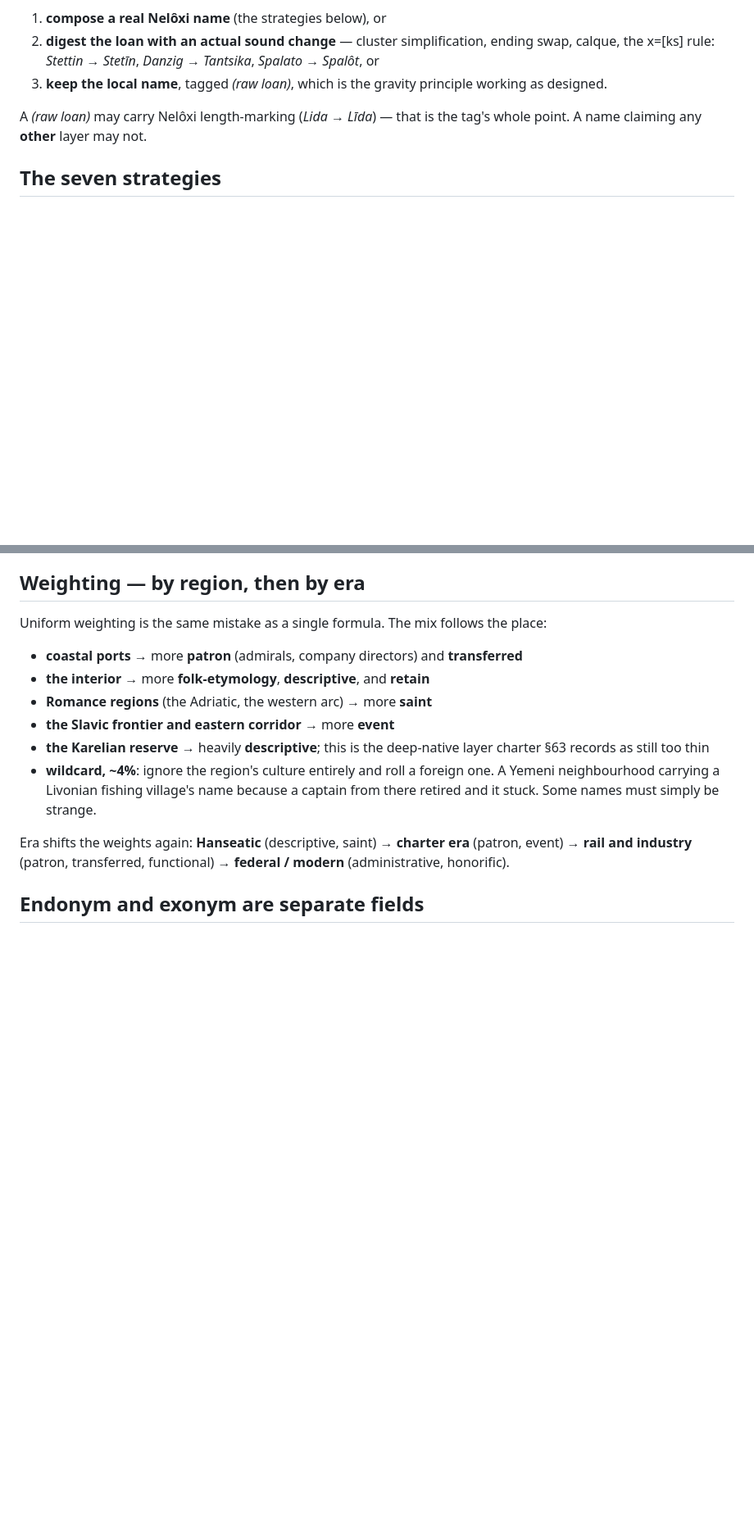
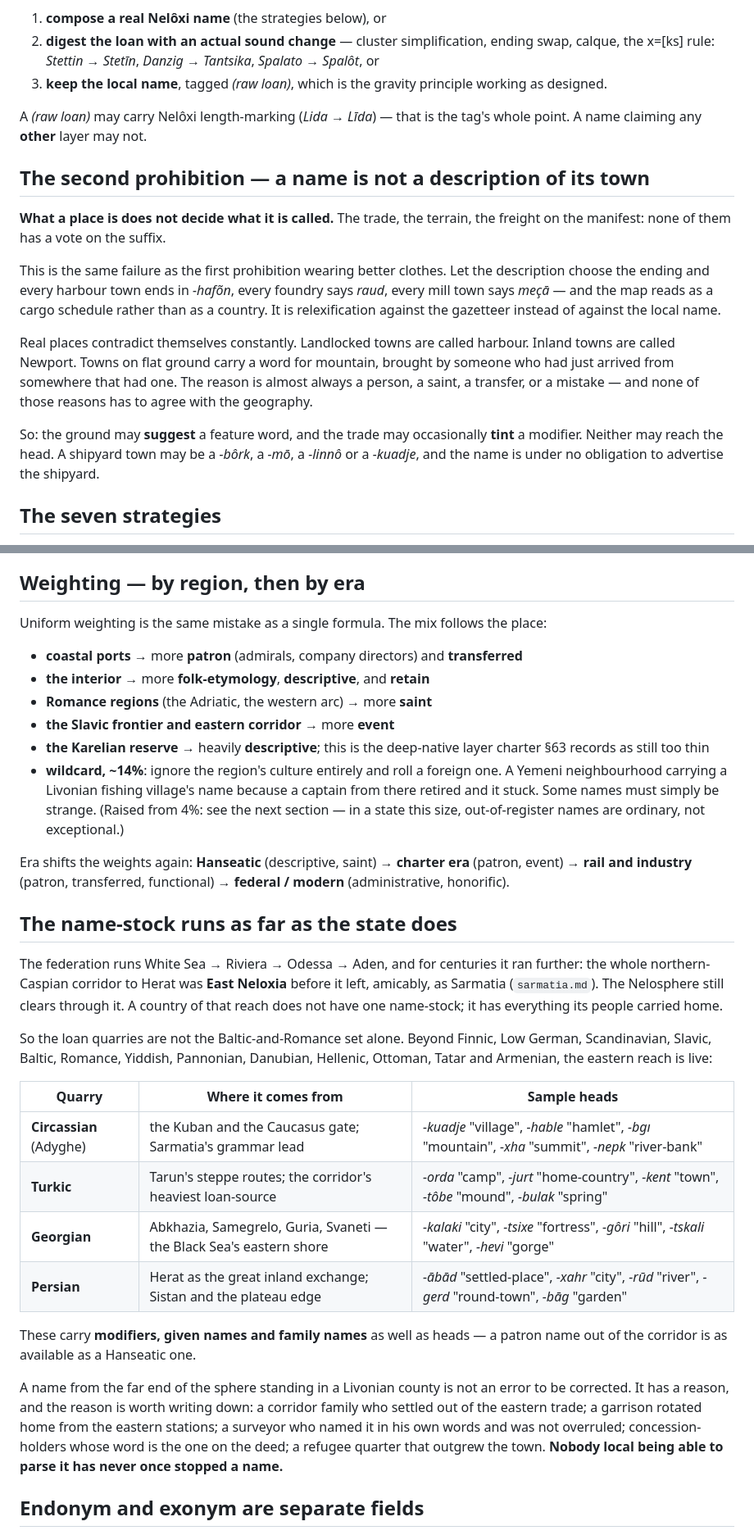
Before and after one commit to quarterback/kels, a Markdown page: world/toponymy.md, 2 parts joined by grey strips. Shown at 82% size. GitHub-like rendering; blank space fills up the shorter version.

Commit message:
Write the two new naming rules into the doctrine
Records in world/toponymy.md what the roller was changed to do:

- A second prohibition beside the relexification one: what a place IS does not
  decide what it is called. Let the description choose the ending and every
  harbour ends in -hafõn and the map reads as a cargo schedule. Ground may
  suggest a feature word, trade may tint a modifier, neither reaches the head.
- The name-stock runs as far as the state does. Documents the four eastern
  quarries — Circassian, Turkic, Georgian, Persian — with their heads and their
  ground, and the reasons an out-of-register name is standing where it is.
- Wildcard corrected 4% -> 14% to match the generator.

Co-Authored-By: Claude Opus 5 <noreply@anthropic.com>
Claude-Session: https://claude.ai/code/session_01TxQoFo14ErhNS6dDb6JrN8

```diff
--- a/world/toponymy.md
+++ b/world/toponymy.md
@@ -138,6 +138,25 @@ exactly three honest options for any place:
 A *(raw loan)* may carry Nelôxi length-marking (*Lida → Līda*) — that is the tag's whole point. A
 name claiming any **other** layer may not.
 
+## The second prohibition — a name is not a description of its town
+
+**What a place is does not decide what it is called.** The trade, the terrain, the freight on the
+manifest: none of them has a vote on the suffix.
+
+This is the same failure as the first prohibition wearing better clothes. Let the description
+choose the ending and every harbour town ends in *-hafõn*, every foundry says *raud*, every mill
+town says *meçā* — and the map reads as a cargo schedule rather than as a country. It is
+relexification against the gazetteer instead of against the local name.
+
+Real places contradict themselves constantly. Landlocked towns are called harbour. Inland towns
+are called Newport. Towns on flat ground carry a word for mountain, brought by someone who had
+just arrived from somewhere that had one. The reason is almost always a person, a saint, a
+transfer, or a mistake — and none of those reasons has to agree with the geography.
+
+So: the ground may **suggest** a feature word, and the trade may occasionally **tint** a modifier.
+Neither may reach the head. A shipyard town may be a *-bôrk*, a *-mō*, a *-linnô* or a *-kuadje*,
+and the name is under no obligation to advertise the shipyard.
+
 ## The seven strategies
 
 A strategy is a *mechanism of origin*. The surface form it produces may look like any other kind of
@@ -169,13 +188,42 @@ Uniform weighting is the same mistake as a single formula. The mix follows the p
 - **the Slavic frontier and eastern corridor** → more **event**
 - **the Karelian reserve** → heavily **descriptive**; this is the deep-native layer charter §63
   records as still too thin
-- **wildcard, ~4%**: ignore the region's culture entirely and roll a foreign one. A Yemeni
+- **wildcard, ~14%**: ignore the region's culture entirely and roll a foreign one. A Yemeni
   neighbourhood carrying a Livonian fishing village's name because a captain from there retired
-  and it stuck. Some names must simply be strange.
+  and it stuck. Some names must simply be strange. (Raised from 4%: see the next section — in a
+  state this size, out-of-register names are ordinary, not exceptional.)
 
 Era shifts the weights again: **Hanseatic** (descriptive, saint) → **charter era** (patron, event)
 → **rail and industry** (patron, transferred, functional) → **federal / modern** (administrative,
 honorific).
+
+## The name-stock runs as far as the state does
+
+The federation runs White Sea → Riviera → Odessa → Aden, and for centuries it ran further: the
+whole northern-Caspian corridor to Herat was **East Neloxia** before it left, amicably, as
+Sarmatia (`sarmatia.md`). The Nelosphere still clears through it. A country of that reach does not
+have one name-stock; it has everything its people carried home.
+
+So the loan quarries are not the Baltic-and-Romance set alone. Beyond Finnic, Low German,
+Scandinavian, Slavic, Baltic, Romance, Yiddish, Pannonian, Danubian, Hellenic, Ottoman, Tatar and
+Armenian, the eastern reach is live:
+
+| Quarry | Where it comes from | Sample heads |
+|---|---|---|
+| **Circassian** (Adyghe) | the Kuban and the Caucasus gate; Sarmatia's grammar lead | *-kuadje* "village", *-hable* "hamlet", *-bgı* "mountain", *-xha* "summit", *-nepk* "river-bank" |
+| **Turkic** | Tarun's steppe routes; the corridor's heaviest loan-source | *-orda* "camp", *-jurt* "home-country", *-kent* "town", *-tôbe* "mound", *-bulak* "spring" |
+| **Georgian** | Abkhazia, Samegrelo, Guria, Svaneti — the Black Sea's eastern shore | *-kalaki* "city", *-tsixe* "fortress", *-gôri* "hill", *-tskali* "water", *-hevi* "gorge" |
+| **Persian** | Herat as the great inland exchange; Sistan and the plateau edge | *-ābād* "settled-place", *-xahr* "city", *-rūd* "river", *-gerd* "round-town", *-bāg* "garden" |
+
+These carry **modifiers, given names and family names** as well as heads — a patron name out of
+the corridor is as available as a Hanseatic one.
+
+A name from the far end of the sphere standing in a Livonian county is not an error to be
+corrected. It has a reason, and the reason is worth writing down: a corridor family who settled
+out of the eastern trade; a garrison rotated home from the eastern stations; a surveyor who named
+it in his own words and was not overruled; concession-holders whose word is the one on the deed;
+a refugee quarter that outgrew the town. **Nobody local being able to parse it has never once
+stopped a name.**
 
 ## Endonym and exonym are separate fields
 
```
